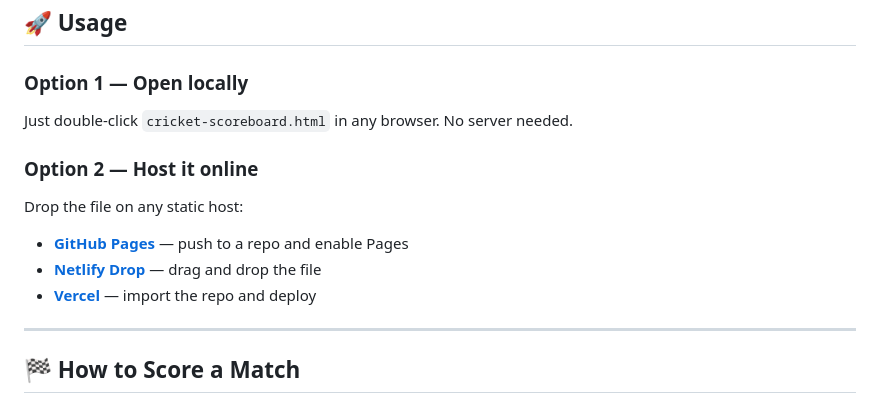
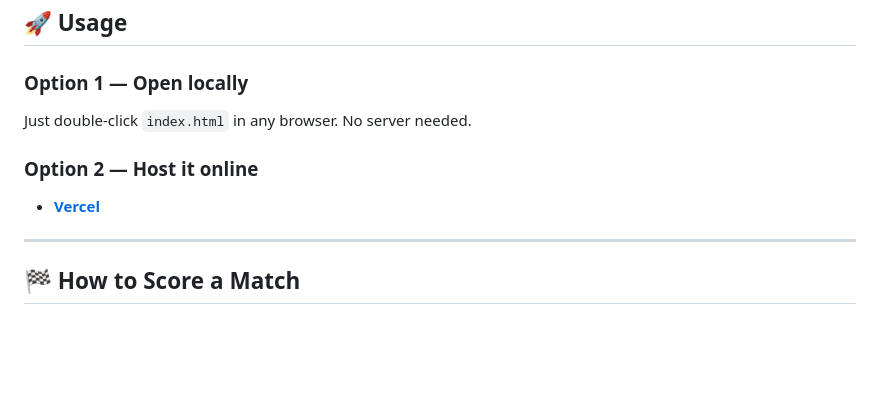
Before and after one commit to shobhit7781/Cricket-score-card, a Markdown page: README.md, the part around the change. Rendered like a GitHub page; blank space fills up the shorter version.

```diff
--- a/README.md
+++ b/README.md
@@ -45,13 +45,11 @@ No npm, no build tools, no backend. One file, open and play.
 ## 🚀 Usage
 
 ### Option 1 — Open locally
-Just double-click `cricket-scoreboard.html` in any browser. No server needed.
+Just double-click `index.html` in any browser. No server needed.
 
 ### Option 2 — Host it online
-Drop the file on any static host:
-- **[GitHub Pages](https://pages.github.com/)** — push to a repo and enable Pages
-- **[Netlify Drop](https://app.netlify.com/drop)** — drag and drop the file
-- **[Vercel](https://vercel.com/)** — import the repo and deploy
+
+- **[Vercel]([https://pages.github.com/](https://cricket-score-card-swart.vercel.app/))**
 
 ---
 
```
